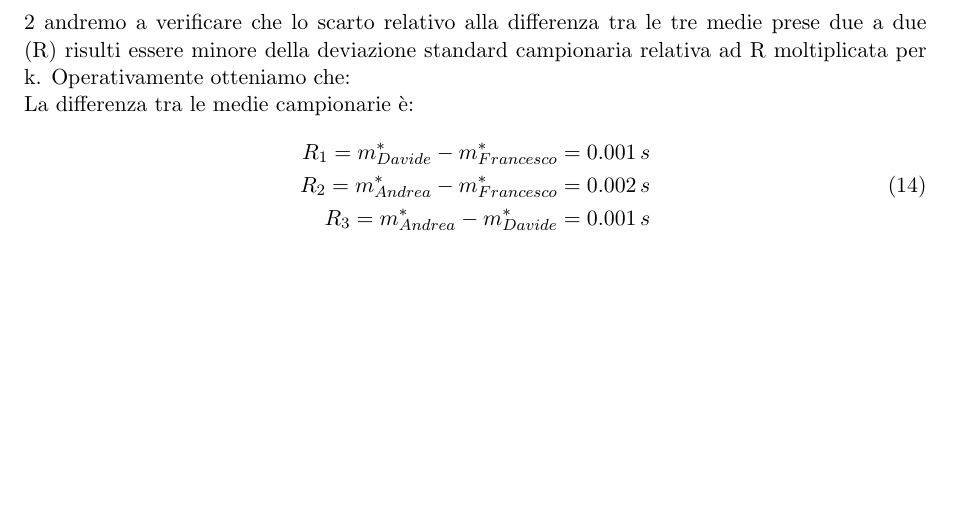
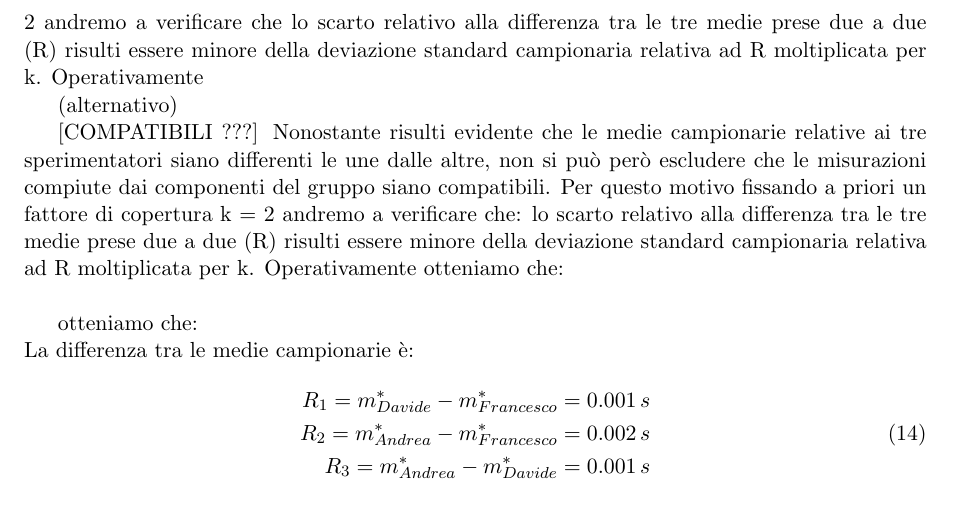
Before and after one commit to frapa/A11, a LaTeX paper (esperienza_1/latex/Relazione_Laboratorio_1.tex, which reads esperienza_1/latex/pendolo.tex): part of page 13 of 16, cut so that both start at the same text, the shorter picture padded with empty space. Compiled offline with pdfLaTeX.

Commit message:
conflitto

```diff
--- a/esperienza_1/latex/pendolo.tex
+++ b/esperienza_1/latex/pendolo.tex
@@ -266,6 +266,12 @@ compatibili. Per questo motivo fissando a priori un fattore di copertura
 k = 2 andremo a verificare che lo scarto relativo alla differenza tra le
 tre medie prese due a due (R) risulti essere minore della deviazione
 standard campionaria relativa ad R moltiplicata per k. Operativamente
+
+(alternativo)
+
+[COMPATIBILI ???]
+Nonostante risulti evidente che le medie campionarie relative ai tre sperimentatori siano differenti le une dalle altre, non si può però escludere che le misurazioni compiute dai componenti del gruppo siano compatibili. Per questo motivo fissando a priori un fattore di copertura k = 2 andremo a verificare che: lo scarto relativo alla differenza tra le tre medie prese due a due (R) risulti essere minore della deviazione standard campionaria relativa ad R moltiplicata per k. Operativamente otteniamo che:\\
+
 otteniamo che:\\
 La differenza tra le medie campionarie è:
 \begin{equation}
```
